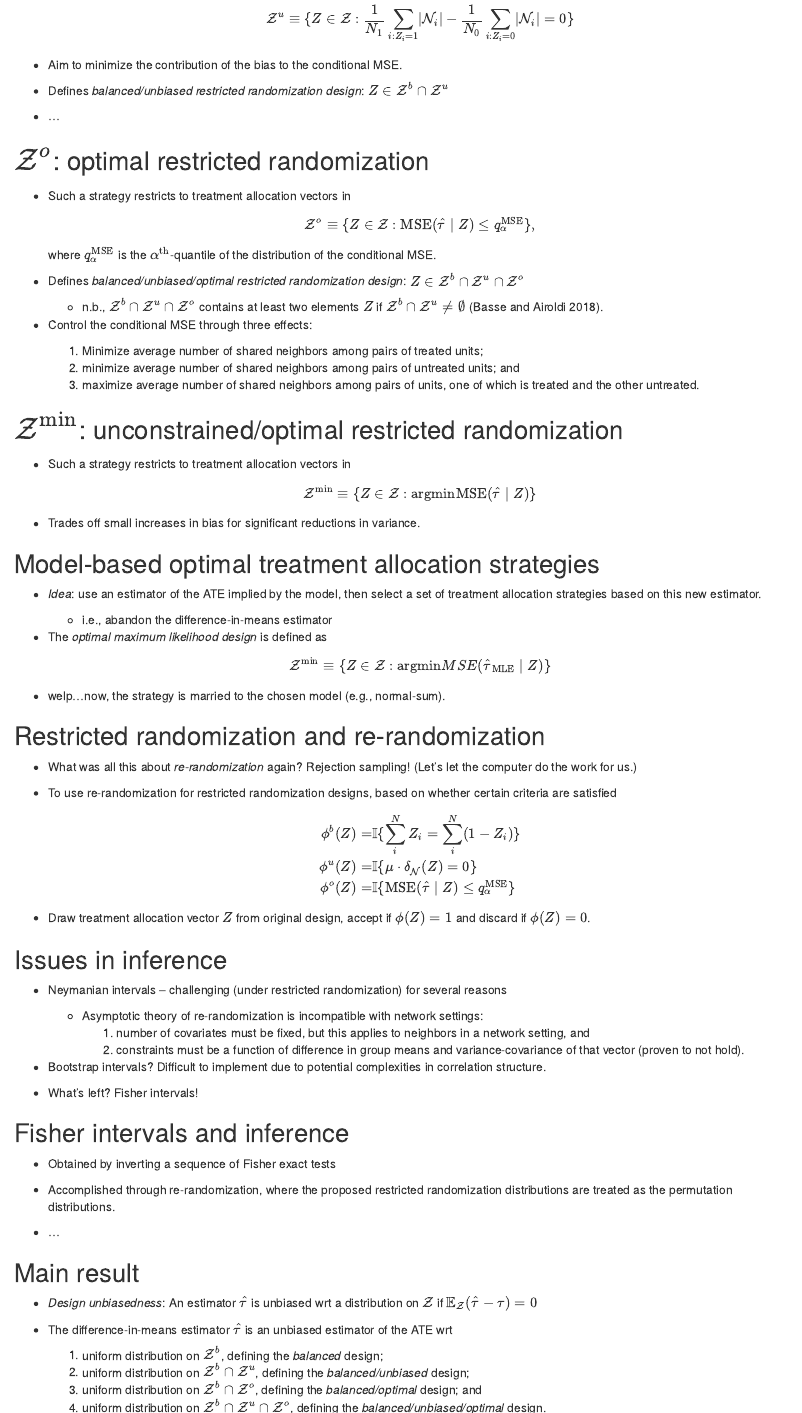
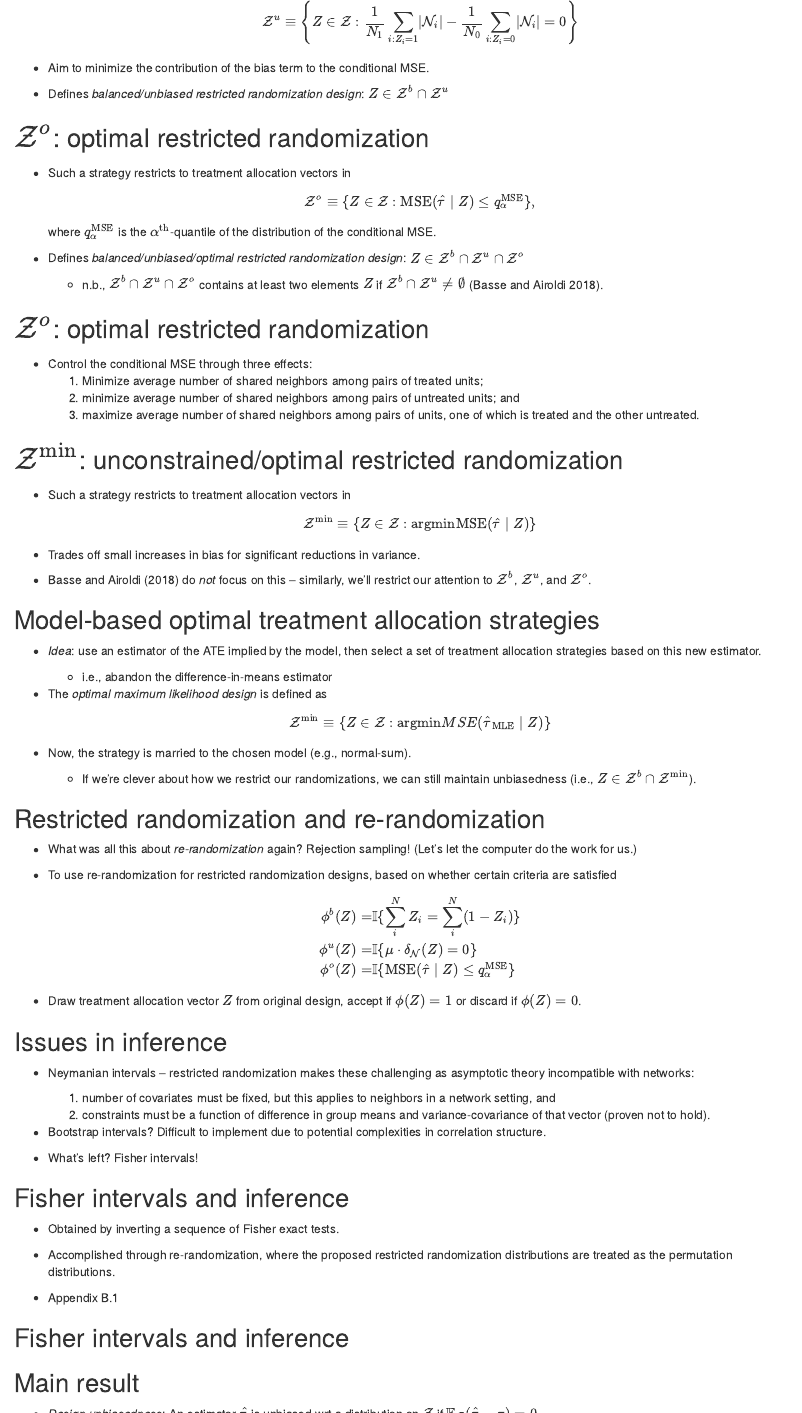
Before and after one commit to nhejazi/talk_expdesign-network_outcomes, an R Markdown document (2018_expdesign_networks.Rmd): the page in a window 1100 px wide, from 4800 px down before the commit and from 4940 px down after it, so that both start at the same text, and a second part further down, joined at a grey line. Rendered offline with R 4.5, knitr and Pandoc, with nearby package versions; drawn as R Markdown's standard HTML page in place of the format the file asks for.

Commit message:
split some slides; clarify some points

```diff
--- a/2018_expdesign_networks.Rmd
+++ b/2018_expdesign_networks.Rmd
@@ -298,16 +307,14 @@ knitr::opts_chunk$set(cache=TRUE)
 ## $\mathcal{Z}^u$: unbiased restricted randomization
 
 * Such a strategy restricts to treatment allocation vectors in
-  $$\mathcal{Z}^u \equiv \{Z \in \mathcal{Z}:
+  $$\mathcal{Z}^u \equiv \left\{Z \in \mathcal{Z}:
     \frac{1}{N_1}\sum_{i: Z_i = 1} \lvert \mathcal{N}_i \rvert -
-    \frac{1}{N_0}\sum_{i: Z_i = 0} \lvert \mathcal{N}_i \rvert = 0\}$$
+    \frac{1}{N_0}\sum_{i: Z_i = 0} \lvert \mathcal{N}_i \rvert = 0 \right\}$$
 
-* Aim to minimize the contribution of the bias to the conditional MSE.
+* Aim to minimize the contribution of the bias term to the conditional MSE.
 
 * Defines _balanced/unbiased restricted randomization design_:
   $Z \in \mathcal{Z}^b \cap \mathcal{Z}^u$
-
-* ...
 
 ## $\mathcal{Z}^o$: optimal restricted randomization
 
@@ -322,6 +329,8 @@ knitr::opts_chunk$set(cache=TRUE)
   * n.b., $\mathcal{Z}^b \cap \mathcal{Z}^u \cap \mathcal{Z}^o$ contains at
     least two elements $Z$ if $\mathcal{Z}^b \cap \mathcal{Z}^u \neq \emptyset$
     [@basse2018+model].
+
+## $\mathcal{Z}^o$: optimal restricted randomization
 
 * Control the conditional MSE through three effects:
   1. Minimize average number of shared neighbors among pairs of treated units;
@@ -338,6 +347,9 @@ knitr::opts_chunk$set(cache=TRUE)
 
 * Trades off small increases in bias for significant reductions in variance.
 
+* @basse2018+model do _not_ focus on this -- similarly, we'll restrict our
+  attention to $\mathcal{Z}^b$, $\mathcal{Z}^u$, and $\mathcal{Z}^o$.
+
 ## Model-based optimal treatment allocation strategies
 
 * _Idea_: use an estimator of the ATE implied by the model, then select a set of
@@ -350,7 +362,10 @@ knitr::opts_chunk$set(cache=TRUE)
     MSE(\hat{\tau}_{\text{MLE}} \mid Z) \}
   \end{equation*}
 
-* welp...now, the strategy is married to the chosen model (e.g., normal-sum).
+* Now, the strategy is married to the chosen model (e.g., normal-sum).
+  * If we're clever about how we restrict our randomizations, we can still
+    maintain unbiasedness (i.e.,
+    $Z \in \mathcal{Z}^b \cap \mathcal{Z}^{\text{min}}$).
 
 ## Restricted randomization and re-randomization
 
@@ -367,18 +382,16 @@ knitr::opts_chunk$set(cache=TRUE)
   \end{align*}
 
 * Draw treatment allocation vector $Z$ from original design, accept if
-  $\phi(Z) = 1$ and discard if $\phi(Z) = 0$.
+  $\phi(Z) = 1$ or discard if $\phi(Z) = 0$.
 
 ## Issues in inference
 
-* Neymanian intervals -- challenging (under restricted randomization) for
-  several reasons
-  * Asymptotic theory of re-randomization is incompatible with network
-     settings:
-     1. number of covariates must be fixed, but this applies to neighbors in a
-        network setting, and
-     2. constraints must be a function of difference in group means and
-        variance-covariance of that vector (proven to not hold).
+* Neymanian intervals -- restricted randomization makes these challenging as
+  asymptotic theory incompatible with networks:
+  1. number of covariates must be fixed, but this applies to neighbors in a
+      network setting, and
+  2. constraints must be a function of difference in group means and
+      variance-covariance of that vector (proven not to hold).
 
 * Bootstrap intervals? Difficult to implement due to potential complexities in
   correlation structure.
@@ -387,12 +400,14 @@ knitr::opts_chunk$set(cache=TRUE)
 
 ## Fisher intervals and inference
 
-* Obtained by inverting a sequence of Fisher exact tests
+* Obtained by inverting a sequence of Fisher exact tests.
 
 * Accomplished through re-randomization, where the proposed restricted
   randomization distributions are treated as the permutation distributions.
 
-* ...
+* Appendix B.1
+
+## Fisher intervals and inference
 
 ## Main result
 
@@ -412,14 +427,17 @@ knitr::opts_chunk$set(cache=TRUE)
 
 ## Main result
 
-* As a consequence of design unbiasedness and of the increasingly nested
-  supports, variance of $\hat{\tau}$ may be compared across designs:
+* As a consequence of design unbiasedness (as well as of the increasingly nested
+  supports), variance of $\hat{\tau}$ may be compared across designs:
   $$\mathbb{E}\{\text{Var}_{\mathcal{Z}^b \cap \mathcal{Z}^o} (\hat{\tau} \mid
     Y) \} \leq \mathbb{E}\{\text{Var}_{\mathcal{Z}^b} (\hat{\tau} \mid Y) \}$$
 
-* ...
+* Similar inequalities exist for any pair of nested designs as long as
+  $\mathcal{Z}^b$ is included in the support of designs.
 
-* ...
+* The arguments rely on _symmetry_ provided by the inclusion of $\mathcal{Z}^b$
+  -- in fact, we have the following Lemma: _For $Z \in \mathcal{Z}^b$, we have
+  $\hat{\tau}(1 - Z) = 2\tau - \hat{\tau}(Z)$_.
 
 ## Towards generalized network models
 
```
Also changed, not shown: 2018_expdesign_networks.pdf, 2018_expdesign_networks.Rmd (47 more changed lines).
